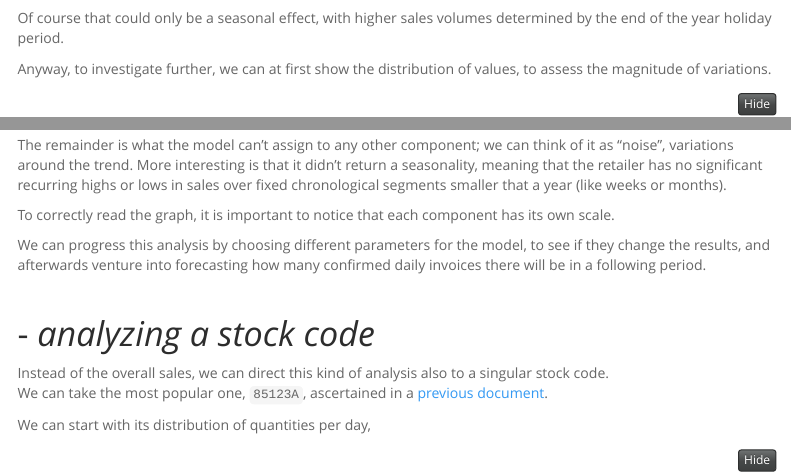
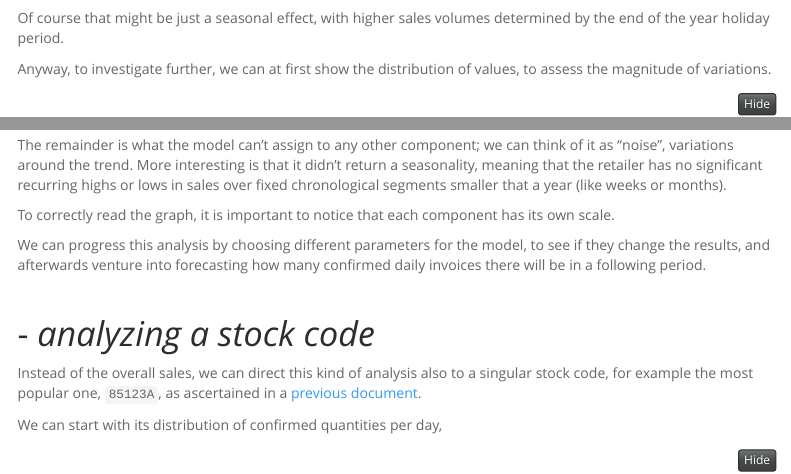
Before and after one commit to PykaAlexandro/An-Online-Retailer-Investigation, an R Markdown document (Analyzing_Sales_Trends.Rmd): the page in a window 1100 px wide, from 550 px down, and a second part further down, joined at a grey line. Rendered offline with R 4.5, knitr and Pandoc, with nearby package versions; folded parts are opened; some code elsewhere in the file could not run offline; menus at the side of the page are left out.

Commit message:
some refinements + fixing typos

````diff
--- a/Analyzing_Sales_Trends.Rmd
+++ b/Analyzing_Sales_Trends.Rmd
@@ -44,7 +44,7 @@ df %>%
         legend.title = element_blank())
 ```
 
-Of course that could only be a seasonal effect, with higher sales volumes determined by the end of the year holiday period.
+Of course that might be just a seasonal effect, with higher sales volumes determined by the end of the year holiday period.
 
 Anyway, to investigate further, we can at first show the distribution of values, to assess the magnitude of variations.
 
@@ -94,10 +94,9 @@ We can progress this analysis by choosing different parameters for the model, to
 
 # - *analyzing a stock code*
 
-Instead of the overall sales, we can direct this kind of analysis also to a singular stock code.
-We can take the most popular one, `85123A`, ascertained in a [previous document](https://pykaalexandro.github.io/An-Online-Retailer-Investigation/Investigating_Items.html#-_most_popular_items).
+Instead of the overall sales, we can direct this kind of analysis also to a singular stock code, for example the most popular one, `85123A`, as ascertained in a [previous document](https://pykaalexandro.github.io/An-Online-Retailer-Investigation/Investigating_Items.html#-_most_popular_items).
 
-We can start with its distribution of quantities per day,
+We can start with its distribution of confirmed quantities per day,
 
 ```{r}
 df %>%
````
Also changed, not shown: Analyzing_Sales_Trends.Rmd (4 more changed lines), 1 other file.
